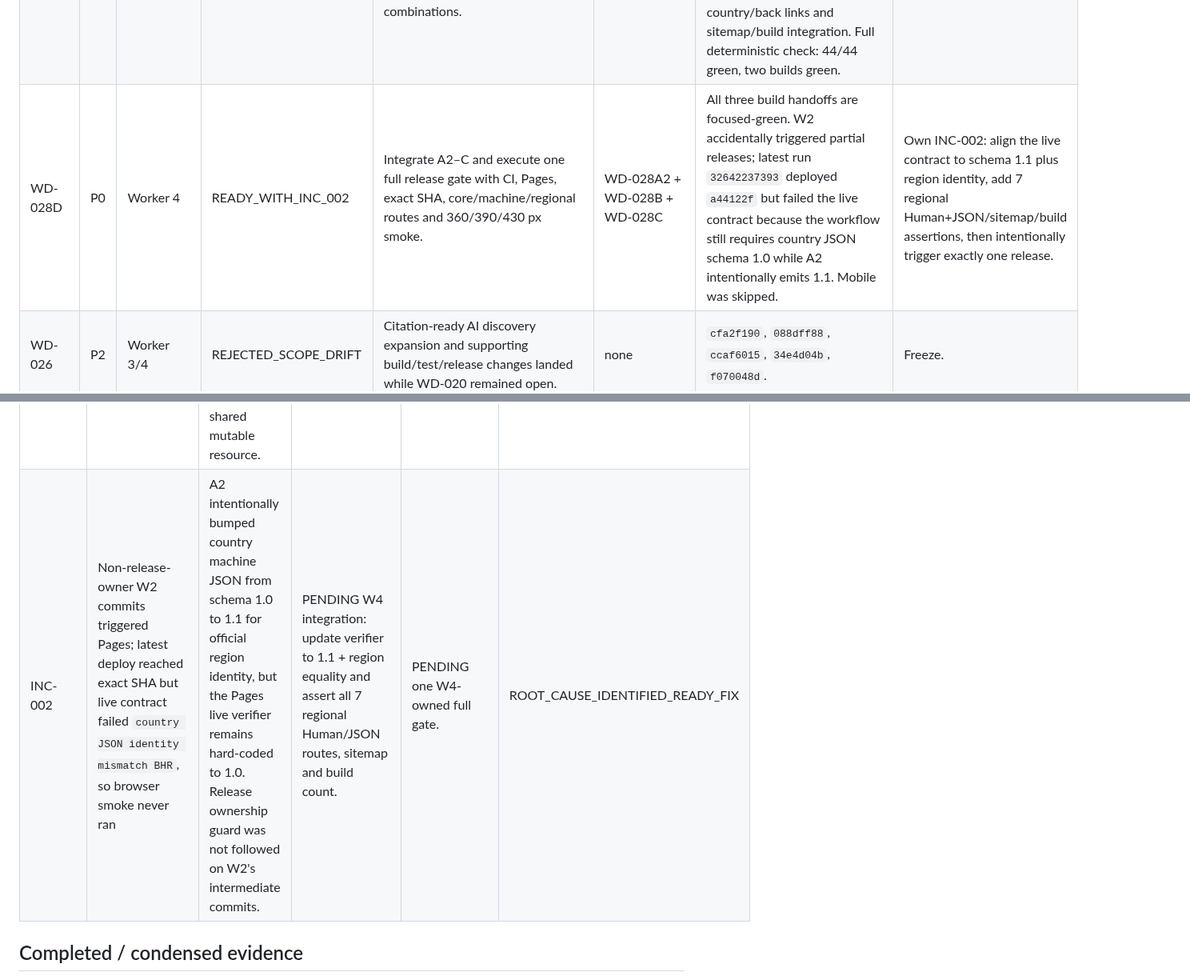
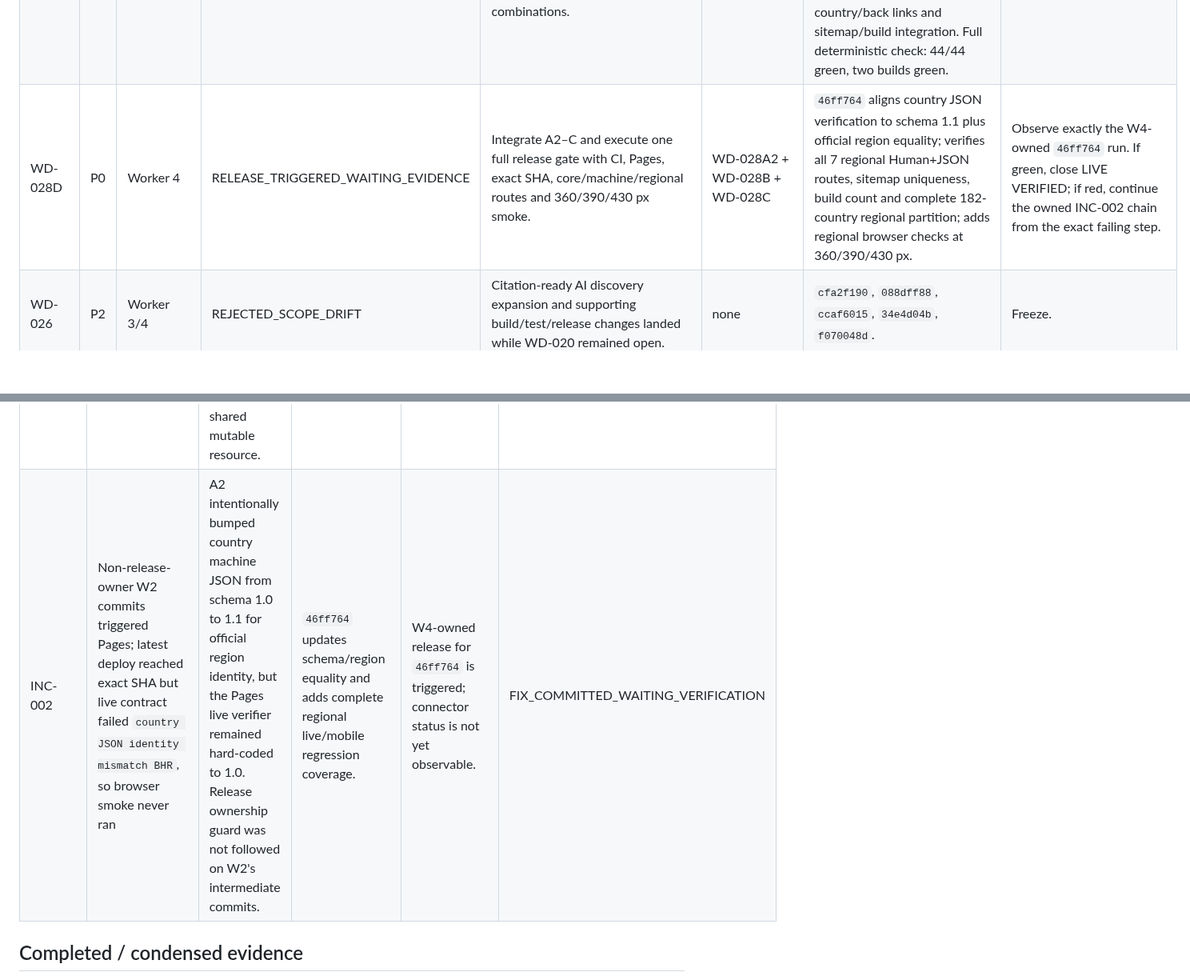
Before and after one commit to gunflo1011-debug/world-discovery-engine, a Markdown page: AGENT_STATUS.md, 2 parts joined by grey strips. Shown at 80% size. Drawn GitHub-style; blank space fills up the shorter version.

Commit message:
Record WD-028 release integration handoff [skip ci]

```diff
--- a/AGENT_STATUS.md
+++ b/AGENT_STATUS.md
@@ -34,7 +34,7 @@ P0: MAKE THE LIVE 182-COUNTRY CORPUS REGION-AWARE. Add official region metadata
 | WD-028A2 | P0 | Worker 1 | DONE_FOCUSED_GREEN | Propagate the accepted region contract into country-level machine JSON/index outputs and make their builders fail closed when `record.region.code/name` is missing; add focused regression tests. | WD-028A | `7234ff5` adds the official region object to all country machine JSON and index entries, bumps their schemas, and rejects missing/blank region metadata. `08072f9` verifies all 182 mappings and the fail-closed path; focused Node test 1/1 green. | Worker 4 integrates A2 with B/C and owns the one full release gate. |
 | WD-028B | P0 | Worker 2 | DONE_FOCUSED_GREEN | Add a fast region filter and accessible region directory to the parent experience; preserve no-JS access and mobile containment. | WD-028A | `ec4c22e` consumes only `record.region.code/name`, adds combined country/region filtering plus a no-JS 7-region directory linking all 182 profiles. `f0027ec` contains controls/directory on mobile. `0039e30` + `a44122f` add focused guards; isolated focused Node test 1/1 green. | Worker 4 integrates B with A2/C and owns the one full release gate. Expected contribution: faster country discovery and deeper engagement. |
 | WD-028C | P0 | CEO (reassigned from Worker 3) | DONE_FOCUSED_GREEN | Generate exactly 7 substantial regional landing pages with original summaries, rankings scoped to the region, provenance, schema, canonical URLs and bidirectional links; no thin country/region combinations. | WD-028A | Worker 3 produced neither commit nor blocker after the accepted handoff. CEO takeover `e11dc2f` generates 7 Human+JSON regional routes, computed average/median/spread/90% context, canonical/schema/provenance, country/back links and sitemap/build integration. Full deterministic check: 44/44 green, two builds green. | Worker 4 integrates A2/B/C and owns the one full release gate. Expected contribution: 7 high-intent organic/AI entry routes. |
-| WD-028D | P0 | Worker 4 | READY_WITH_INC_002 | Integrate A2–C and execute one full release gate with CI, Pages, exact SHA, core/machine/regional routes and 360/390/430 px smoke. | WD-028A2 + WD-028B + WD-028C | All three build handoffs are focused-green. W2 accidentally triggered partial releases; latest run `32642237393` deployed `a44122f` but failed the live contract because the workflow still requires country JSON schema 1.0 while A2 intentionally emits 1.1. Mobile was skipped. | Own INC-002: align the live contract to schema 1.1 plus region identity, add 7 regional Human+JSON/sitemap/build assertions, then intentionally trigger exactly one release. |
+| WD-028D | P0 | Worker 4 | RELEASE_TRIGGERED_WAITING_EVIDENCE | Integrate A2–C and execute one full release gate with CI, Pages, exact SHA, core/machine/regional routes and 360/390/430 px smoke. | WD-028A2 + WD-028B + WD-028C | `46ff764` aligns country JSON verification to schema 1.1 plus official region equality; verifies all 7 regional Human+JSON routes, sitemap uniqueness, build count and complete 182-country regional partition; adds regional browser checks at 360/390/430 px. | Observe exactly the W4-owned `46ff764` run. If green, close LIVE VERIFIED; if red, continue the owned INC-002 chain from the exact failing step. |
 | WD-026 | P2 | Worker 3/4 | REJECTED_SCOPE_DRIFT | Citation-ready AI discovery expansion and supporting build/test/release changes landed while WD-020 remained open. | none | `cfa2f190`, `088dff88`, `ccaf6015`, `34e4d04b`, `f070048d`. | Freeze. |
 | WD-027 | P2 | Worker 4 | REJECTED_SCOPE_DRIFT | Playwright lockfile regeneration and CI/Pages switch to `npm ci` landed without evidence that WD-020 execution required these changes. | none | `a9e5993`, `c104da4`, `5982dcb`. | Freeze unless INC-001/full release evidence proves relevance. |
 | WD-025 | P2 | Worker 1/3/4 | REJECTED_SCOPE_DRIFT | Refreshed `/sources/` discovery page and added live smoke while WD-020 was open. | none | `b13eb016`, `3c1defe`, `ec7bb565`, `296e156`. | Freeze. |
@@ -46,7 +46,7 @@ P0: MAKE THE LIVE 182-COUNTRY CORPUS REGION-AWARE. Add official region metadata
 | Incident | Failure signature | Root Cause | Fix commit | Verification run | State |
 |---|---|---|---|---|---|
 | INC-001 | Generated-site tests intermittently observe/mutate shared `site/` artifacts while other builder-driven tests are also running | Node tests invoke Internet-use builders against the same repository `site/` tree; parallel test execution made generated outputs a shared mutable resource. | `196e3cd` (`node --test --test-concurrency=1`) | Full CI/Pages/live run `32639508623` passed without the race signature. | CLOSED |
-| INC-002 | Non-release-owner W2 commits triggered Pages; latest deploy reached exact SHA but live contract failed `country JSON identity mismatch BHR`, so browser smoke never ran | A2 intentionally bumped country machine JSON from schema 1.0 to 1.1 for official region identity, but the Pages live verifier remains hard-coded to 1.0. Release ownership guard was not followed on W2's intermediate commits. | PENDING W4 integration: update verifier to 1.1 + region equality and assert all 7 regional Human/JSON routes, sitemap and build count. | PENDING one W4-owned full gate. | ROOT_CAUSE_IDENTIFIED_READY_FIX |
+| INC-002 | Non-release-owner W2 commits triggered Pages; latest deploy reached exact SHA but live contract failed `country JSON identity mismatch BHR`, so browser smoke never ran | A2 intentionally bumped country machine JSON from schema 1.0 to 1.1 for official region identity, but the Pages live verifier remained hard-coded to 1.0. Release ownership guard was not followed on W2's intermediate commits. | `46ff764` updates schema/region equality and adds complete regional live/mobile regression coverage. | W4-owned release for `46ff764` is triggered; connector status is not yet observable. | FIX_COMMITTED_WAITING_VERIFICATION |
 
 ## Completed / condensed evidence
 - Internet-use production slice exists with CURRENT_VERIFIED same-year semantics, Human/JSON/CSV, provenance and generated country discovery.
```
Also changed, not shown: other parts of AGENT_STATUS.md (+1 -1 lines).
